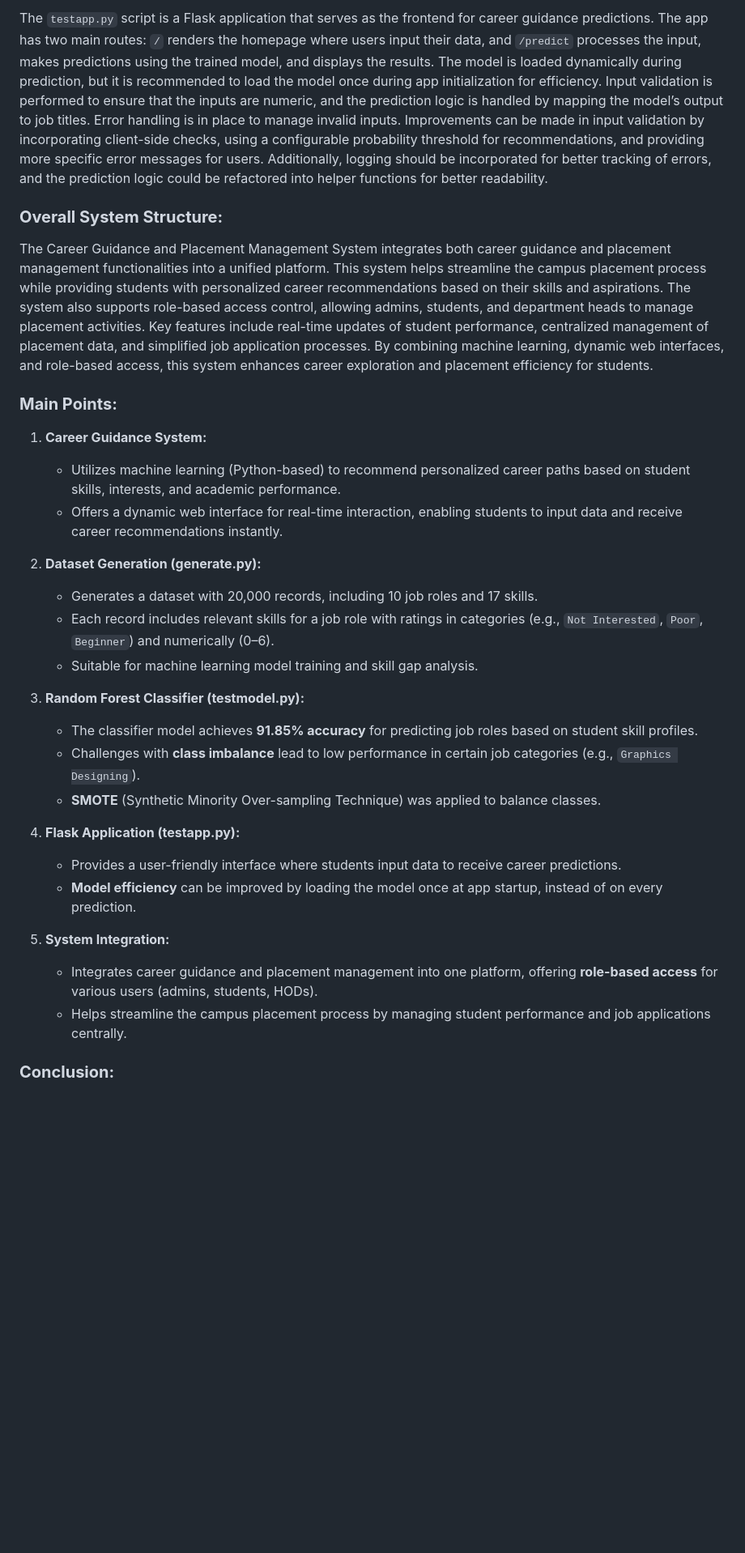
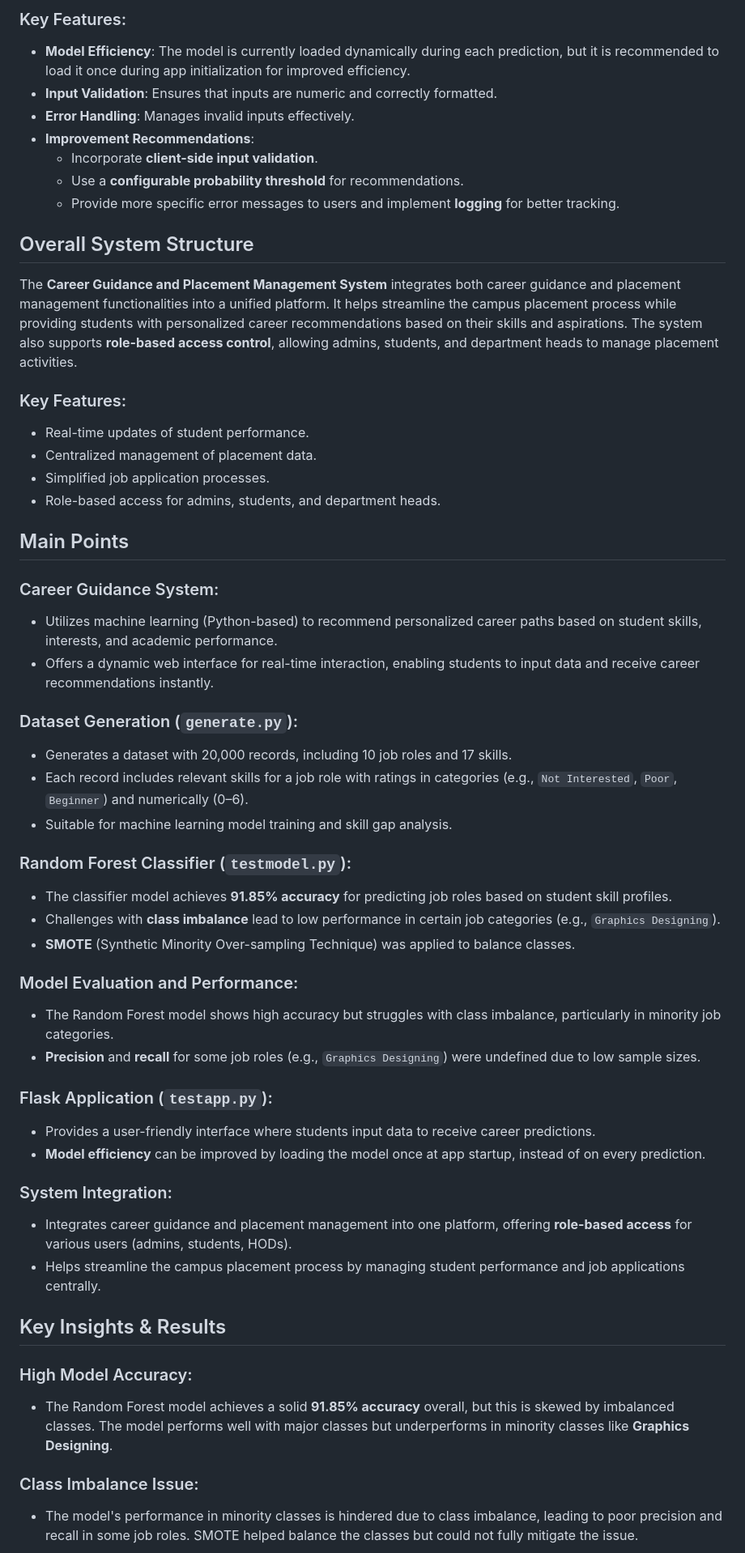
Before and after one commit to rtpunati/CareerGuidance, a Markdown page: README.md, the part around the change printed below. Shown: that part at 81% size. Rendered like a GitHub page; blank space fills up the shorter version.

```diff
--- a/README.md
+++ b/README.md
@@ -22,32 +44,56 @@ The model achieves high accuracy (91.85%), but the class imbalance presents a ch
 
-The `testapp.py` script is a Flask application that serves as the frontend for career guidance predictions. The app has two main routes: `/` renders the homepage where users input their data, and `/predict` processes the input, makes predictions using the trained model, and displays the results. The model is loaded dynamically during prediction, but it is recommended to load the model once during app initialization for efficiency. Input validation is performed to ensure that the inputs are numeric, and the prediction logic is handled by mapping the model’s output to job titles. Error handling is in place to manage invalid inputs. Improvements can be made in input validation by incorporating client-side checks, using a configurable probability threshold for recommendations, and providing more specific error messages for users. Additionally, logging should be incorporated for better tracking of errors, and the prediction logic could be refactored into helper functions for better readability.
+### Key Features:
+- **Model Efficiency**: The model is currently loaded dynamically during each prediction, but it is recommended to load it once during app initialization for improved efficiency.
+- **Input Validation**: Ensures that inputs are numeric and correctly formatted.
+- **Error Handling**: Manages invalid inputs effectively.
+- **Improvement Recommendations**:
+  - Incorporate **client-side input validation**.
+  - Use a **configurable probability threshold** for recommendations.
+  - Provide more specific error messages to users and implement **logging** for better tracking.
 
-### **Overall System Structure:**
+## Overall System Structure
 
-The Career Guidance and Placement Management System integrates both career guidance and placement management functionalities into a unified platform. This system helps streamline the campus placement process while providing students with personalized career recommendations based on their skills and aspirations. The system also supports role-based access control, allowing admins, students, and department heads to manage placement activities. Key features include real-time updates of student performance, centralized management of placement data, and simplified job application processes. By combining machine learning, dynamic web interfaces, and role-based access, this system enhances career exploration and placement efficiency for students.
+The **Career Guidance and Placement Management System** integrates both career guidance and placement management functionalities into a unified platform. It helps streamline the campus placement process while providing students with personalized career recommendations based on their skills and aspirations. The system also supports **role-based access control**, allowing admins, students, and department heads to manage placement activities.
 
-### **Main Points:**
+### Key Features:
+- Real-time updates of student performance.
+- Centralized management of placement data.
+- Simplified job application processes.
+- Role-based access for admins, students, and department heads.
 
-1. **Career Guidance System:**
-   - Utilizes machine learning (Python-based) to recommend personalized career paths based on student skills, interests, and academic performance.
-   - Offers a dynamic web interface for real-time interaction, enabling students to input data and receive career recommendations instantly.
+## Main Points
 
-2. **Dataset Generation (generate.py):**
-   - Generates a dataset with 20,000 records, including 10 job roles and 17 skills.
-   - Each record includes relevant skills for a job role with ratings in categories (e.g., `Not Interested`, `Poor`, `Beginner`) and numerically (0–6).
-   - Suitable for machine learning model training and skill gap analysis.
+### Career Guidance System:
+- Utilizes machine learning (Python-based) to recommend personalized career paths based on student skills, interests, and academic performance.
+- Offers a dynamic web interface for real-time interaction, enabling students to input data and receive career recommendations instantly.
 
-3. **Random Forest Classifier (testmodel.py):**
-   - The classifier model achieves **91.85% accuracy** for predicting job roles based on student skill profiles.
-   - Challenges with **class imbalance** lead to low performance in certain job categories (e.g., `Graphics Designing`).
-   - **SMOTE** (Synthetic Minority Over-sampling Technique) was applied to balance classes.
+### Dataset Generation (`generate.py`):
+- Generates a dataset with 20,000 records, including 10 job roles and 17 skills.
+- Each record includes relevant skills for a job role with ratings in categories (e.g., `Not Interested`, `Poor`, `Beginner`) and numerically (0–6).
+- Suitable for machine learning model training and skill gap analysis.
 
-4. **Flask Application (testapp.py):**
-   - Provides a user-friendly interface where students input data to receive career predictions.
-   - **Model efficiency** can be improved by loading the model once at app startup, instead of on every prediction.
+### Random Forest Classifier (`testmodel.py`):
+- The classifier model achieves **91.85% accuracy** for predicting job roles based on student skill profiles.
+- Challenges with **class imbalance** lead to low performance in certain job categories (e.g., `Graphics Designing`).
+- **SMOTE** (Synthetic Minority Over-sampling Technique) was applied to balance classes.
 
-5. **System Integration:**
-   - Integrates career guidance and placement management into one platform, offering **role-based access** for various users (admins, students, HODs).
-   - Helps streamline the campus placement process by managing student performance and job applications centrally.
+### Model Evaluation and Performance:
+- The Random Forest model shows high accuracy but struggles with class imbalance, particularly in minority job categories.
+- **Precision** and **recall** for some job roles (e.g., `Graphics Designing`) were undefined due to low sample sizes.
 
-### **Conclusion:**
+### Flask Application (`testapp.py`):
+- Provides a user-friendly interface where students input data to receive career predictions.
+- **Model efficiency** can be improved by loading the model once at app startup, instead of on every prediction.
+
+### System Integration:
+- Integrates career guidance and placement management into one platform, offering **role-based access** for various users (admins, students, HODs).
+- Helps streamline the campus placement process by managing student performance and job applications centrally.
+
+## Key Insights & Results
+
+### High Model Accuracy:
+- The Random Forest model achieves a solid **91.85% accuracy** overall, but this is skewed by imbalanced classes. The model performs well with major classes but underperforms in minority classes like **Graphics Designing**.
+
+### Class Imbalance Issue:
+- The model's performance in minority classes is hindered due to class imbalance, leading to poor precision and recall in some job roles. SMOTE helped balance the classes but could not fully mitigate the issue.
+
```
Also changed, not shown: other parts of README.md (+47 -10 lines).
